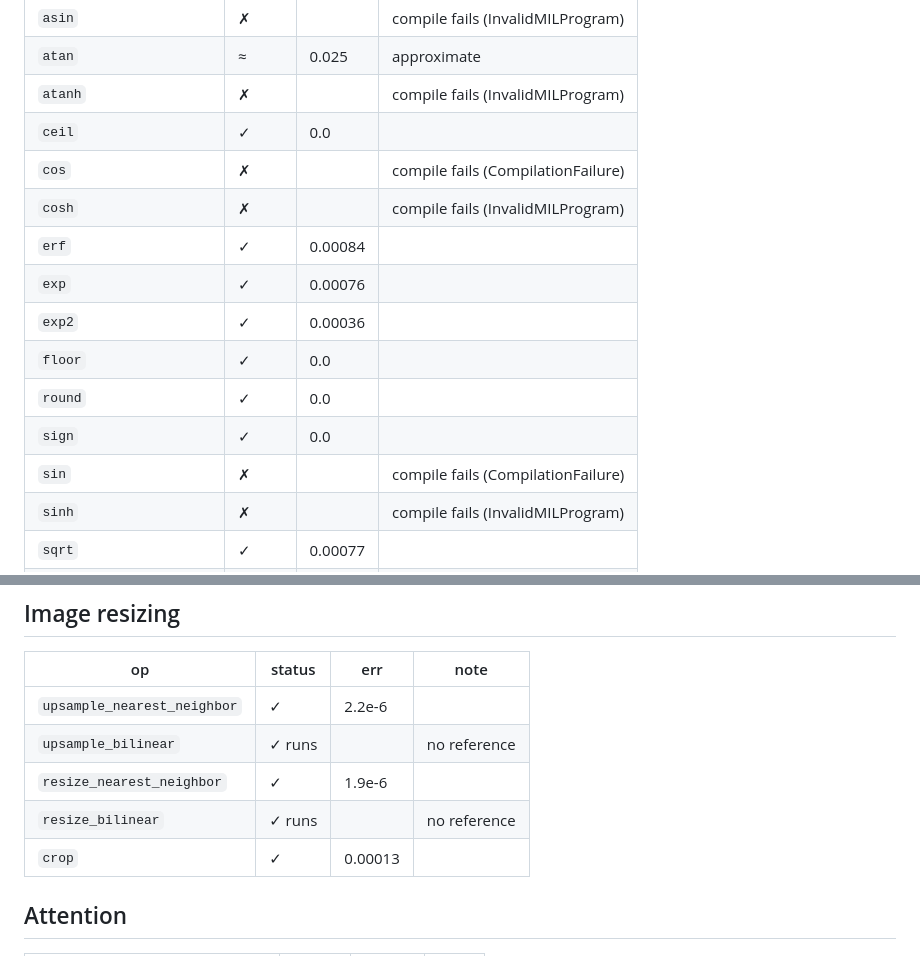
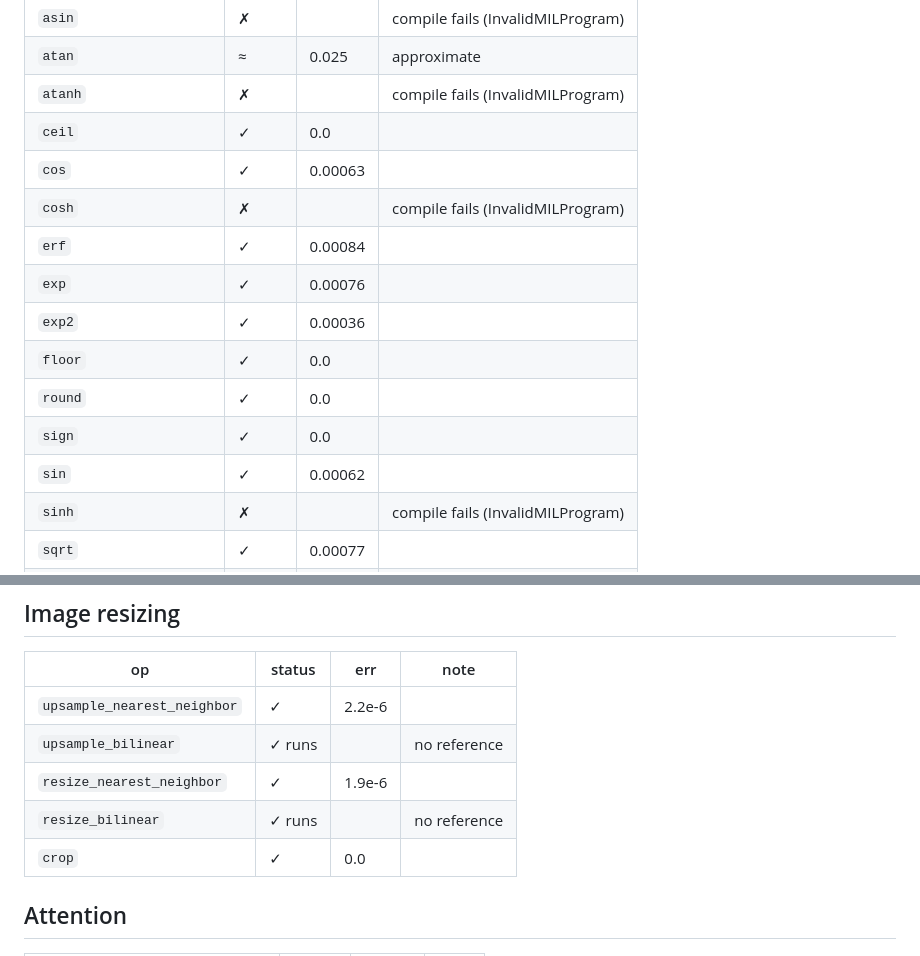
Before and after one commit to pitsianis/AppleNeuralEngine.jl, a Markdown page: docs/src/op_support.md, 2 parts joined by grey strips. Drawn GitHub-style.

```diff
--- a/docs/src/op_support.md
+++ b/docs/src/op_support.md
@@ -35,7 +35,7 @@ Observed constraints, independent of the op:
 | `atan` | ≈ | 0.025 | approximate |
 | `atanh` | ✗ |  | compile fails (InvalidMILProgram) |
 | `ceil` | ✓ | 0.0 |  |
-| `cos` | ✗ |  | compile fails (CompilationFailure) |
+| `cos` | ✓ | 0.00063 |  |
 | `cosh` | ✗ |  | compile fails (InvalidMILProgram) |
 | `erf` | ✓ | 0.00084 |  |
 | `exp` | ✓ | 0.00076 |  |
@@ -43,7 +43,7 @@ Observed constraints, independent of the op:
 | `floor` | ✓ | 0.0 |  |
 | `round` | ✓ | 0.0 |  |
 | `sign` | ✓ | 0.0 |  |
-| `sin` | ✗ |  | compile fails (CompilationFailure) |
+| `sin` | ✓ | 0.00062 |  |
 | `sinh` | ✗ |  | compile fails (InvalidMILProgram) |
 | `sqrt` | ✓ | 0.00077 |  |
 | `square` | ✓ | 0.00029 |  |
@@ -243,7 +243,7 @@ Observed constraints, independent of the op:
 | `upsample_bilinear` | ✓ runs |  | no reference |
 | `resize_nearest_neighbor` | ✓ | 1.9e-6 |  |
 | `resize_bilinear` | ✓ runs |  | no reference |
-| `crop` | ✓ | 0.00013 |  |
+| `crop` | ✓ | 0.0 |  |
 
 ## Attention
 
```
Also changed, not shown: other parts of docs/src/op_support.md (+15 -15 lines).
